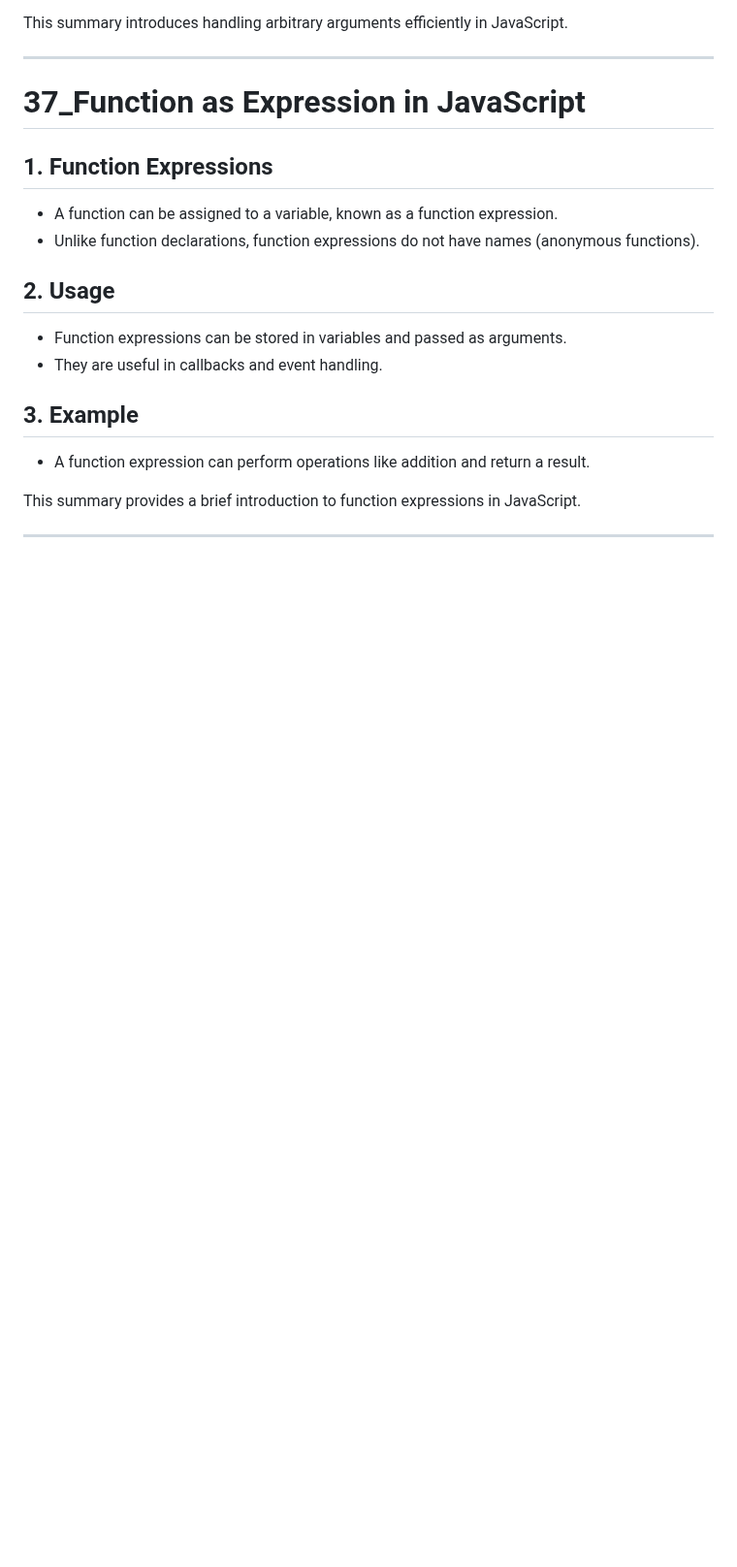
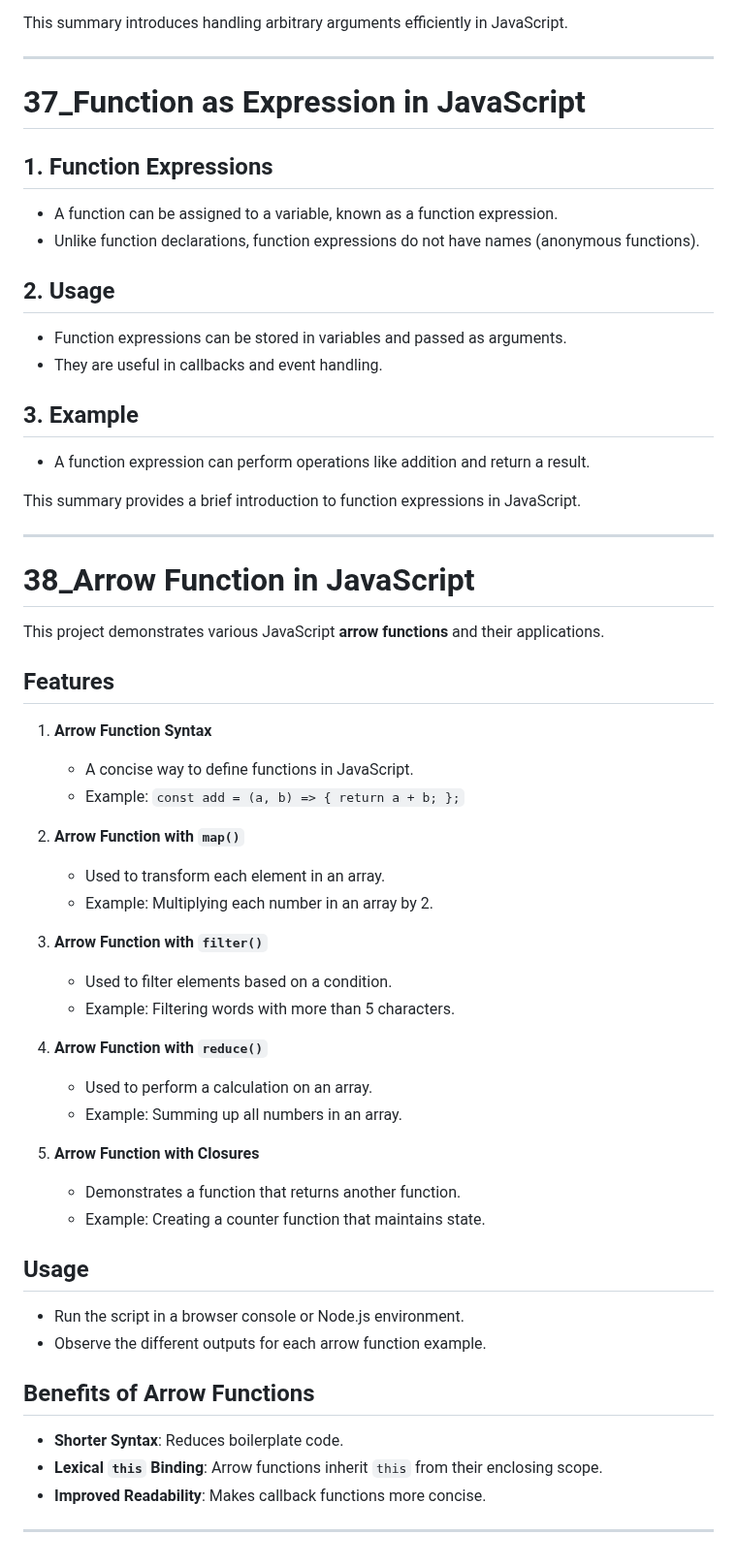
Before and after one commit to SGDilakshan/JavaScript-Full-Theory, a Markdown page: README.md, the part around the change. Shown at 97% size. Rendered like a GitHub page; blank space fills up the shorter version.

Commit message:
Update the readme file after Arrow Function in JavaScript

```diff
--- a/README.md
+++ b/README.md
@@ -823,3 +823,42 @@ This summary introduces handling arbitrary arguments efficiently in JavaScript.
 This summary provides a brief introduction to function expressions in JavaScript.
 
 ---------------------------------------------------------------------------------------
+
+# 38_Arrow Function in JavaScript
+
+This project demonstrates various JavaScript **arrow functions** and their applications.
+
+## Features
+
+1. **Arrow Function Syntax**
+   - A concise way to define functions in JavaScript.
+   - Example: `const add = (a, b) => { return a + b; };`
+
+2. **Arrow Function with `map()`**
+   - Used to transform each element in an array.
+   - Example: Multiplying each number in an array by 2.
+
+3. **Arrow Function with `filter()`**
+   - Used to filter elements based on a condition.
+   - Example: Filtering words with more than 5 characters.
+
+4. **Arrow Function with `reduce()`**
+   - Used to perform a calculation on an array.
+   - Example: Summing up all numbers in an array.
+
+5. **Arrow Function with Closures**
+   - Demonstrates a function that returns another function.
+   - Example: Creating a counter function that maintains state.
+
+## Usage
+
+- Run the script in a browser console or Node.js environment.
+- Observe the different outputs for each arrow function example.
+
+## Benefits of Arrow Functions
+
+- **Shorter Syntax**: Reduces boilerplate code.
+- **Lexical `this` Binding**: Arrow functions inherit `this` from their enclosing scope.
+- **Improved Readability**: Makes callback functions more concise.
+
+---------------------------------------------------------------------------------------
```
